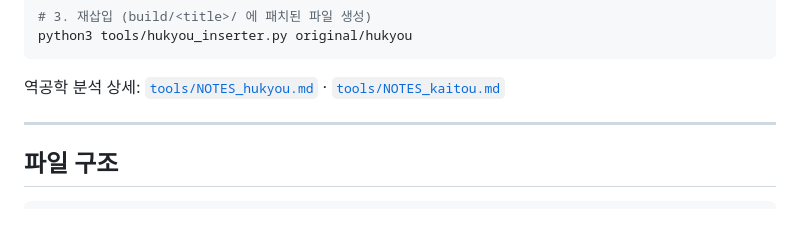
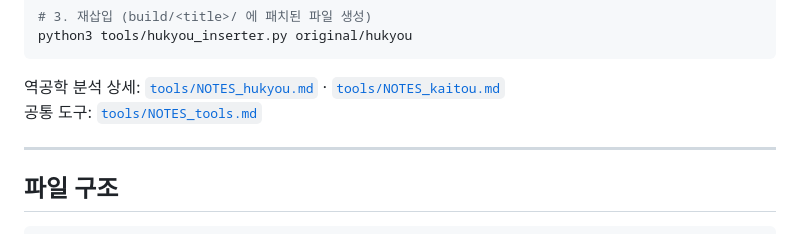
Before and after one commit to flvrdoyster/gensei-pc98, a Markdown page: README.md, the part around the change. Drawn GitHub-style.

Commit message:
docs: pc98disk.py 사용법 노트 추가 (NOTES_tools.md)
CLI/라이브러리 사용법, 지원 포맷, 제약 사항 정리.
README에 링크 추가.

Co-Authored-By: Claude Opus 4.6 <noreply@anthropic.com>

````diff
--- a/README.md
+++ b/README.md
@@ -54,6 +54,7 @@ python3 tools/hukyou_inserter.py original/hukyou
 ```
 
 역공학 분석 상세: [`tools/NOTES_hukyou.md`](tools/NOTES_hukyou.md) · [`tools/NOTES_kaitou.md`](tools/NOTES_kaitou.md)
+공통 도구: [`tools/NOTES_tools.md`](tools/NOTES_tools.md)
 
 ---
 
````
Also changed, not shown: tools/NOTES_tools.md (added, +66 -0 lines).
